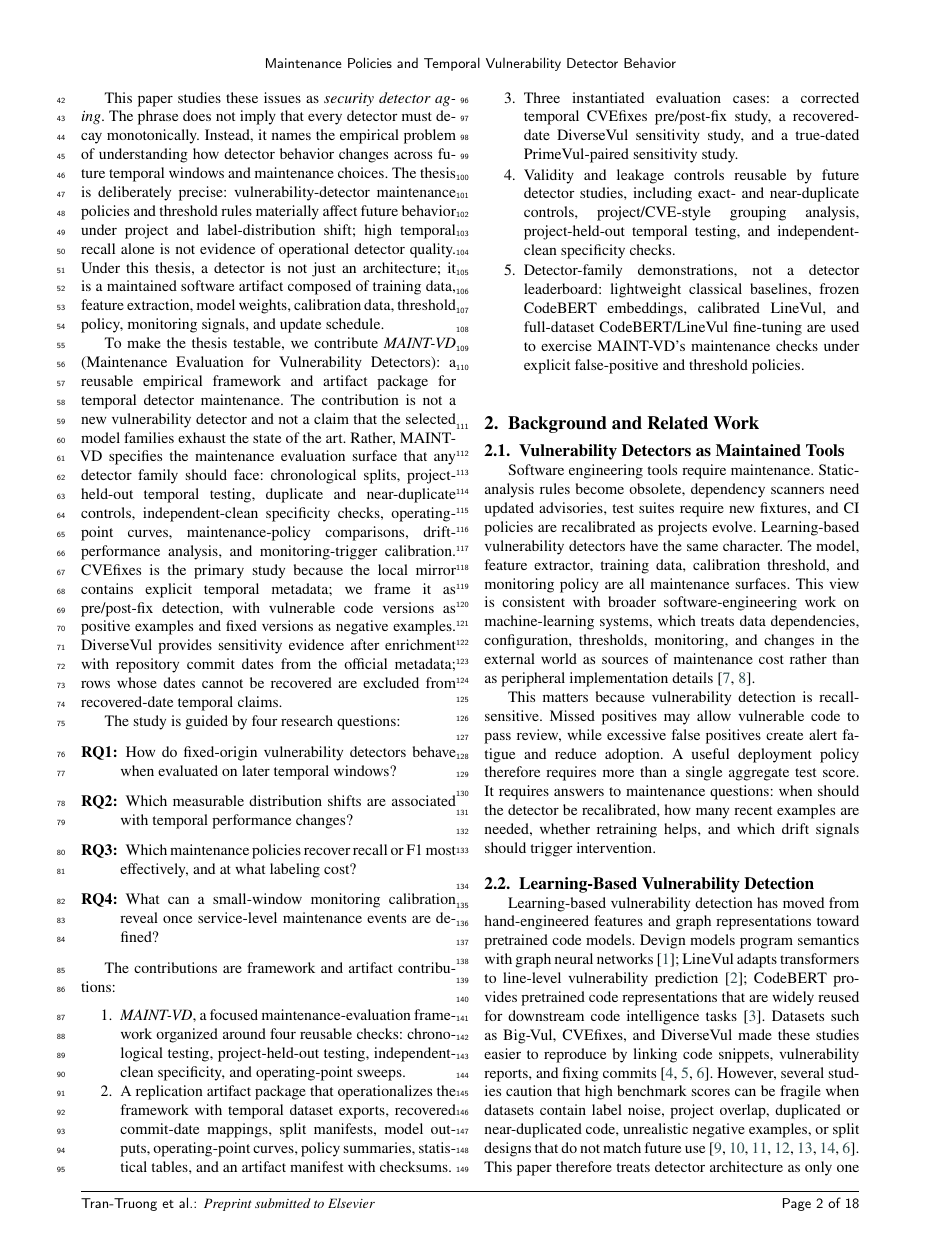
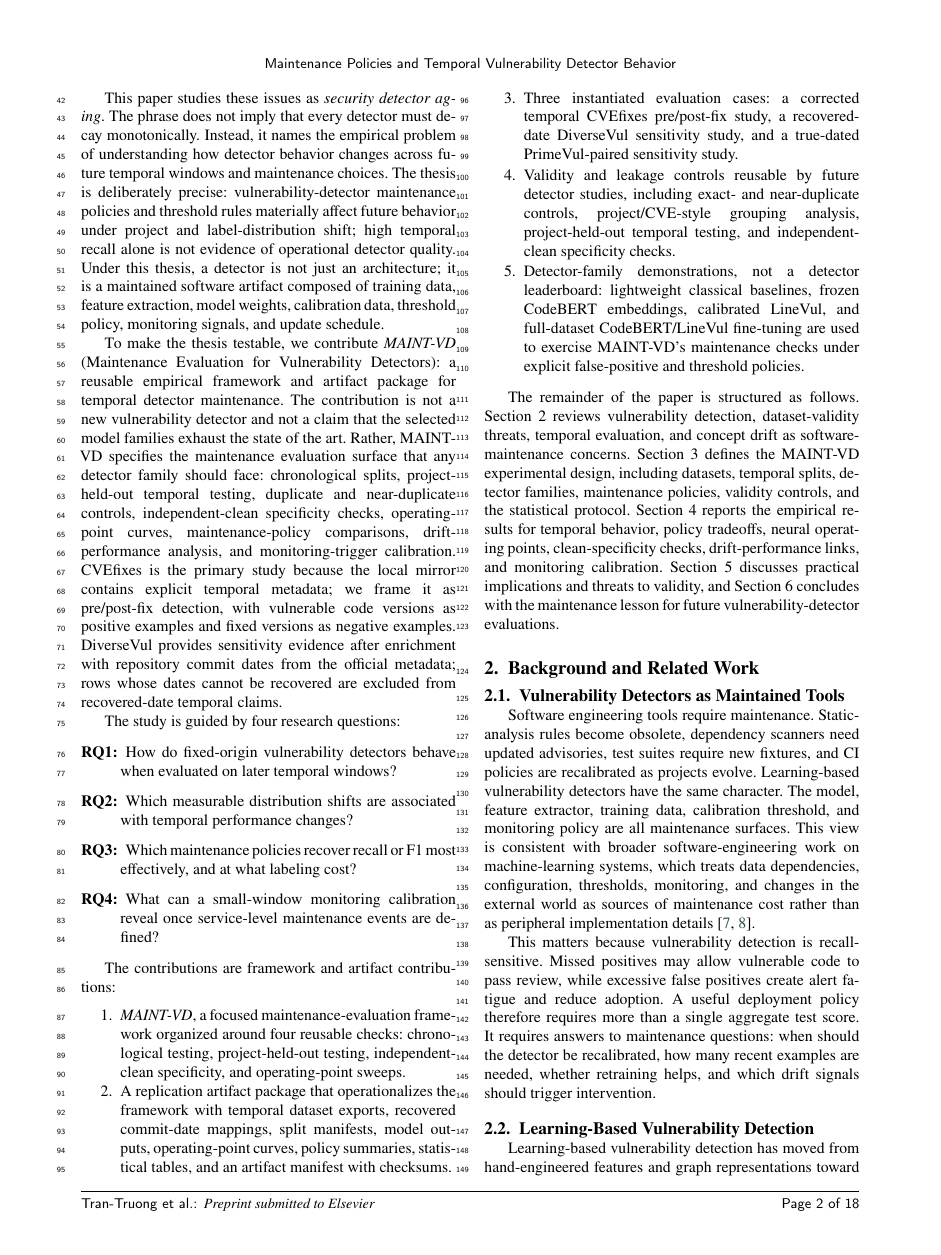
Before and after one commit to LeoTTTPhat/MAINT-VD, a LaTeX paper (paper/ist_submission_detector_aging.tex): page 2 of 18. Compiled offline with pdfLaTeX.

Commit message:
Add introduction roadmap paragraph

```diff
--- a/paper/ist_submission_detector_aging.tex
+++ b/paper/ist_submission_detector_aging.tex
@@ -231,6 +231,17 @@ arbitrary clean-code evaluation. \\
 \end{tabular}
 \end{table*}
 
+The remainder of the paper is structured as follows. Section~2 reviews
+vulnerability detection, dataset-validity threats, temporal evaluation, and
+concept drift as software-maintenance concerns. Section~3 defines the MAINT-VD
+experimental design, including datasets, temporal splits, detector families,
+maintenance policies, validity controls, and the statistical protocol.
+Section~4 reports the empirical results for temporal behavior, policy
+tradeoffs, neural operating points, clean-specificity checks, drift-performance
+links, and monitoring calibration. Section~5 discusses practical implications
+and threats to validity, and Section~6 concludes with the maintenance lesson for
+future vulnerability-detector evaluations.
+
 \section{Background and Related Work}
 
 \subsection{Vulnerability Detectors as Maintained Tools}
```
Also changed, not shown: artifact_manifest.tsv (+1 -1 lines), paper/ist_submission_detector_aging.pdf.
